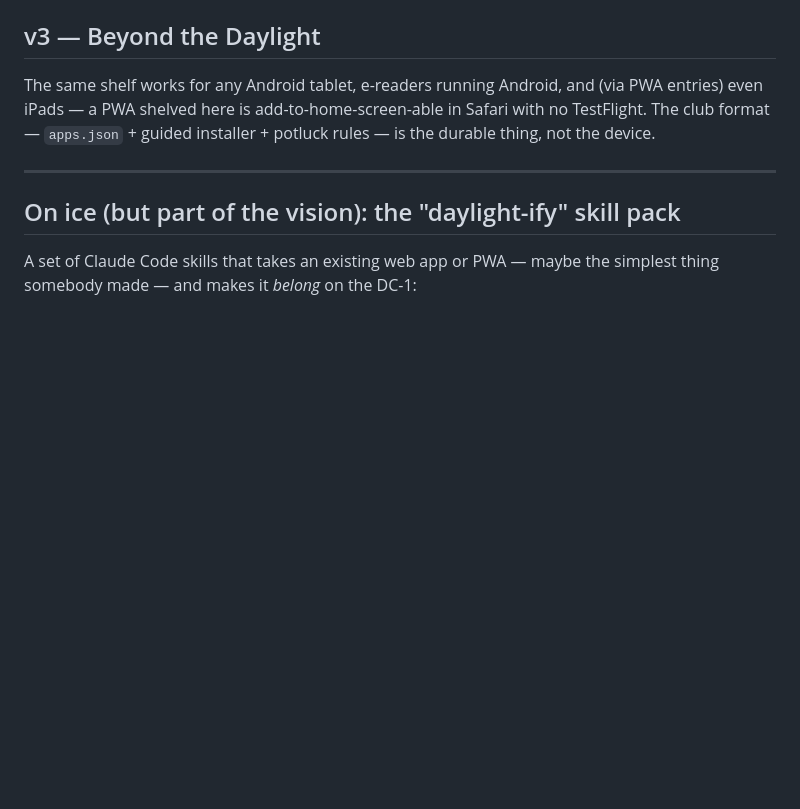
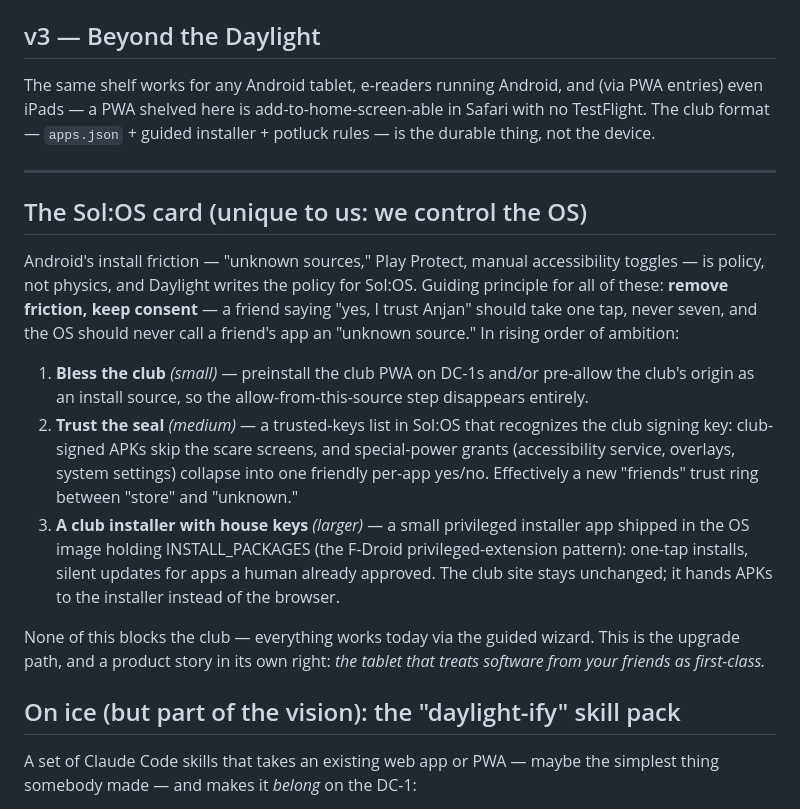
Before and after one commit to a12k-a2b/daylight-computing-club-community-hub, a Markdown page: ROADMAP.md, the part around the change. Drawn GitHub-style; blank space fills up the shorter version.

Commit message:
Roadmap: add the Sol:OS trust-integration path
Three rising-ambition moves the OS can make for club apps — bless the
club as an install source, recognize the club signing key as a friends
trust ring, or ship a privileged one-tap installer — under the principle
of removing friction while keeping consent.

Co-Authored-By: Claude Fable 5 <noreply@anthropic.com>
Claude-Session: https://claude.ai/code/session_0199XoPXaDxvftcW394FwR68

```diff
--- a/ROADMAP.md
+++ b/ROADMAP.md
@@ -89,6 +89,33 @@ installer + potluck rules — is the durable thing, not the device.
 
 ---
 
+## The Sol:OS card (unique to us: we control the OS)
+
+Android's install friction — "unknown sources," Play Protect, manual
+accessibility toggles — is policy, not physics, and Daylight writes the
+policy for Sol:OS. Guiding principle for all of these: **remove friction,
+keep consent** — a friend saying "yes, I trust Anjan" should take one tap,
+never seven, and the OS should never call a friend's app an "unknown
+source." In rising order of ambition:
+
+1. **Bless the club** *(small)* — preinstall the club PWA on DC-1s and/or
+   pre-allow the club's origin as an install source, so the
+   allow-from-this-source step disappears entirely.
+2. **Trust the seal** *(medium)* — a trusted-keys list in Sol:OS that
+   recognizes the club signing key: club-signed APKs skip the scare screens,
+   and special-power grants (accessibility service, overlays, system
+   settings) collapse into one friendly per-app yes/no. Effectively a new
+   "friends" trust ring between "store" and "unknown."
+3. **A club installer with house keys** *(larger)* — a small privileged
+   installer app shipped in the OS image holding INSTALL_PACKAGES (the
+   F-Droid privileged-extension pattern): one-tap installs, silent updates
+   for apps a human already approved. The club site stays unchanged; it
+   hands APKs to the installer instead of the browser.
+
+None of this blocks the club — everything works today via the guided
+wizard. This is the upgrade path, and a product story in its own right:
+*the tablet that treats software from your friends as first-class.*
+
 ## On ice (but part of the vision): the "daylight-ify" skill pack
 
 A set of Claude Code skills that takes an existing web app or PWA — maybe
```
